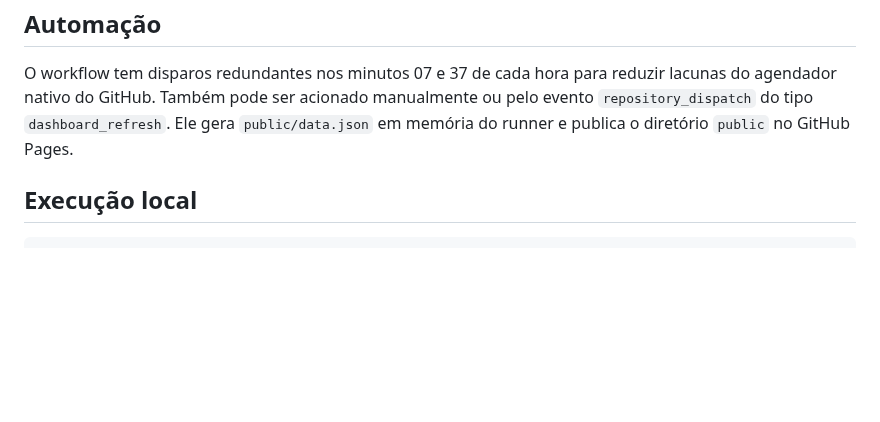
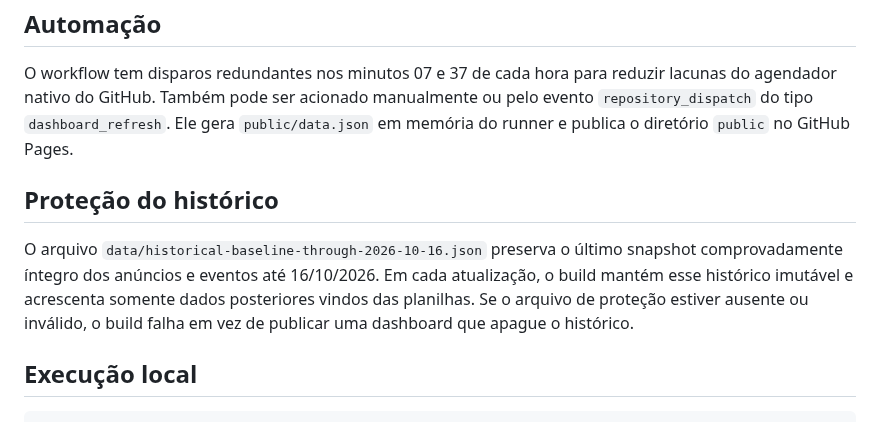
Before and after one commit to Lucasragg/agenciascale-money-labs, a Markdown page: README.md, the part around the change. Drawn GitHub-style; blank space fills up the shorter version.

Commit message:
publish: README.md

````diff
--- a/README.md
+++ b/README.md
@@ -45,6 +45,10 @@ As vendas são identificadas pela coluna `Tipo de registro` (AA) com o valor nor
 
 O workflow tem disparos redundantes nos minutos 07 e 37 de cada hora para reduzir lacunas do agendador nativo do GitHub. Também pode ser acionado manualmente ou pelo evento `repository_dispatch` do tipo `dashboard_refresh`. Ele gera `public/data.json` em memória do runner e publica o diretório `public` no GitHub Pages.
 
+## Proteção do histórico
+
+O arquivo `data/historical-baseline-through-2026-10-16.json` preserva o último snapshot comprovadamente íntegro dos anúncios e eventos até 16/10/2026. Em cada atualização, o build mantém esse histórico imutável e acrescenta somente dados posteriores vindos das planilhas. Se o arquivo de proteção estiver ausente ou inválido, o build falha em vez de publicar uma dashboard que apague o histórico.
+
 ## Execução local
 
 ```bash
````
